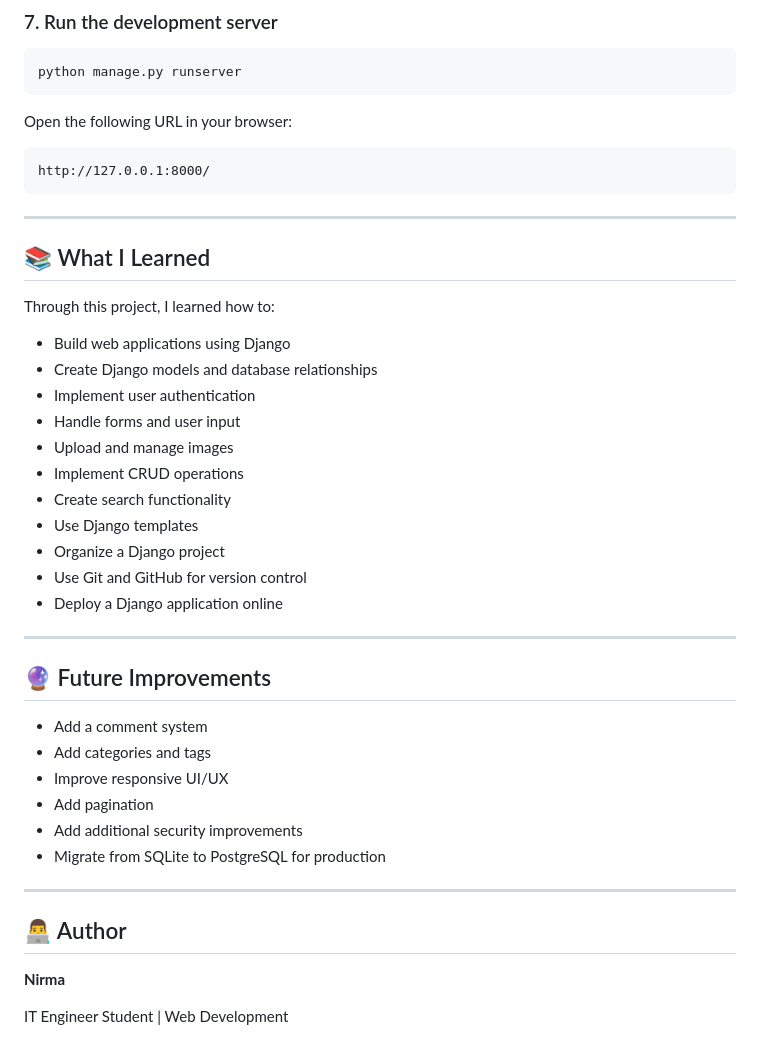
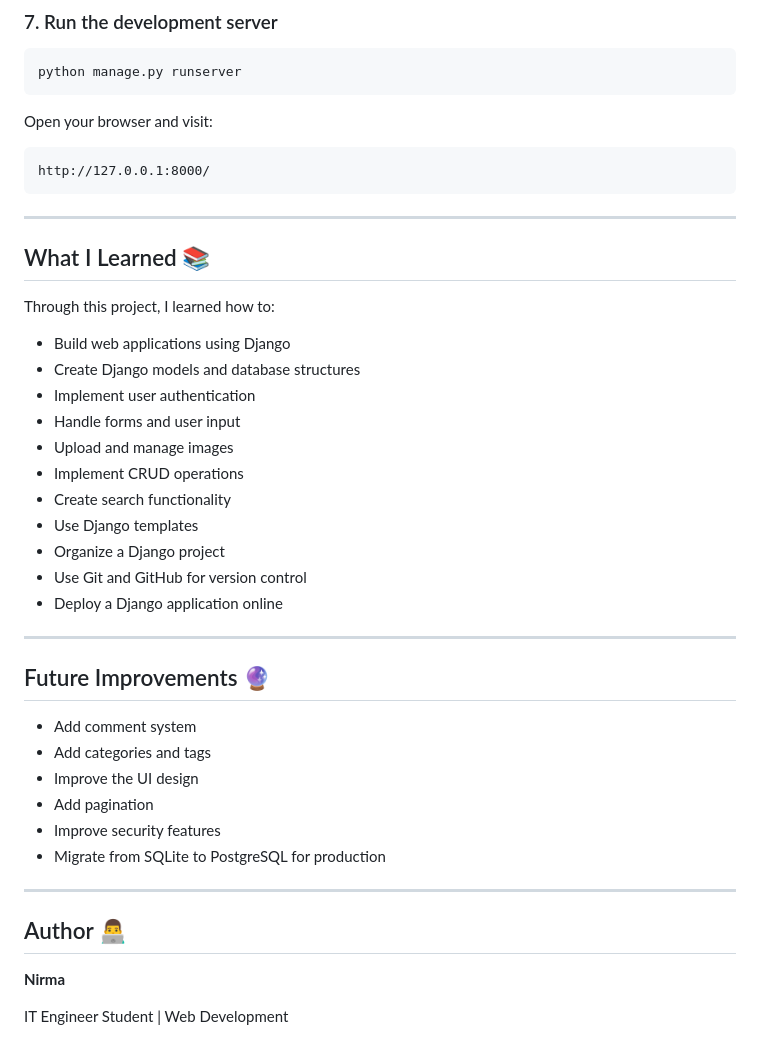
Before and after one commit to Muthukate0426/django-blog-project, a Markdown page: README.md, the part around one of its changes. Drawn GitHub-style.

````diff
--- a/README.md
+++ b/README.md
@@ -169,7 +154,7 @@ python manage.py migrate
 python manage.py runserver
 ```
 
-Open the following URL in your browser:
+Open your browser and visit:
 
 ```text
 http://127.0.0.1:8000/
@@ -177,12 +162,12 @@ http://127.0.0.1:8000/
 
 ---
 
-## 📚 What I Learned
+## What I Learned 📚
 
 Through this project, I learned how to:
 
 * Build web applications using Django
-* Create Django models and database relationships
+* Create Django models and database structures
 * Implement user authentication
 * Handle forms and user input
 * Upload and manage images
@@ -195,18 +180,18 @@ Through this project, I learned how to:
 
 ---
 
-## 🔮 Future Improvements
+## Future Improvements 🔮
 
-* Add a comment system
+* Add comment system
 * Add categories and tags
-* Improve responsive UI/UX
+* Improve the UI design
 * Add pagination
-* Add additional security improvements
+* Improve security features
 * Migrate from SQLite to PostgreSQL for production
 
 ---
 
-## 👨‍💻 Author
+## Author 👨‍💻
 
 **Nirma**
 
````
Also changed, not shown: other parts of README.md (+29 -44 lines).
